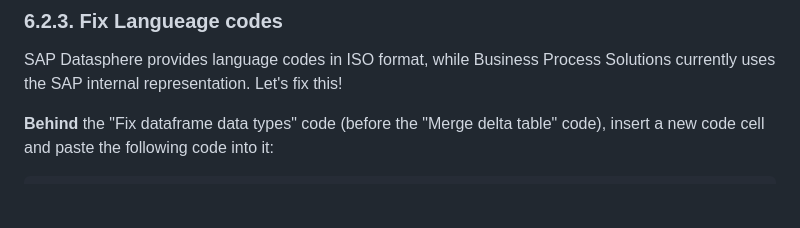
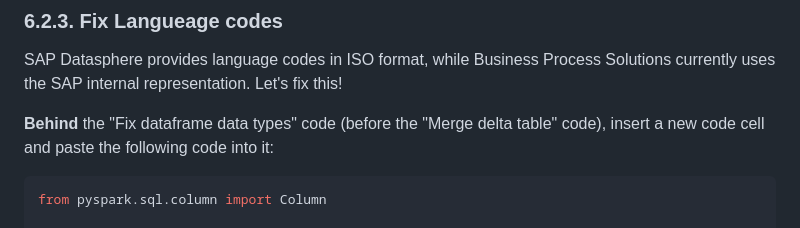
Before and after one commit to MartinPankraz/DSAGTechXChange26, a Markdown page: 2-bdc-fabric-integration/student/Quest6.md, the part around the change. GitHub-like rendering; blank space fills up the shorter version.

Commit message:
Insert SAP language expression code in Quest6.md
Added a new code cell for SAP language expression in Quest6.

````diff
--- a/2-bdc-fabric-integration/student/Quest6.md
+++ b/2-bdc-fabric-integration/student/Quest6.md
@@ -90,6 +90,8 @@ SAP Datasphere provides language codes in ISO format, while Business Process Sol
 **Behind** the "Fix dataframe data types" code (before the "Merge delta table" code), insert a new code cell and paste the following code into it:
 
 ```python
+from pyspark.sql.column import Column
+
 def get_sap_language_expression() -> Column:
     sap_language_expr = (
             when(col("LANGUAGE") == 'AF', 'a')
````
